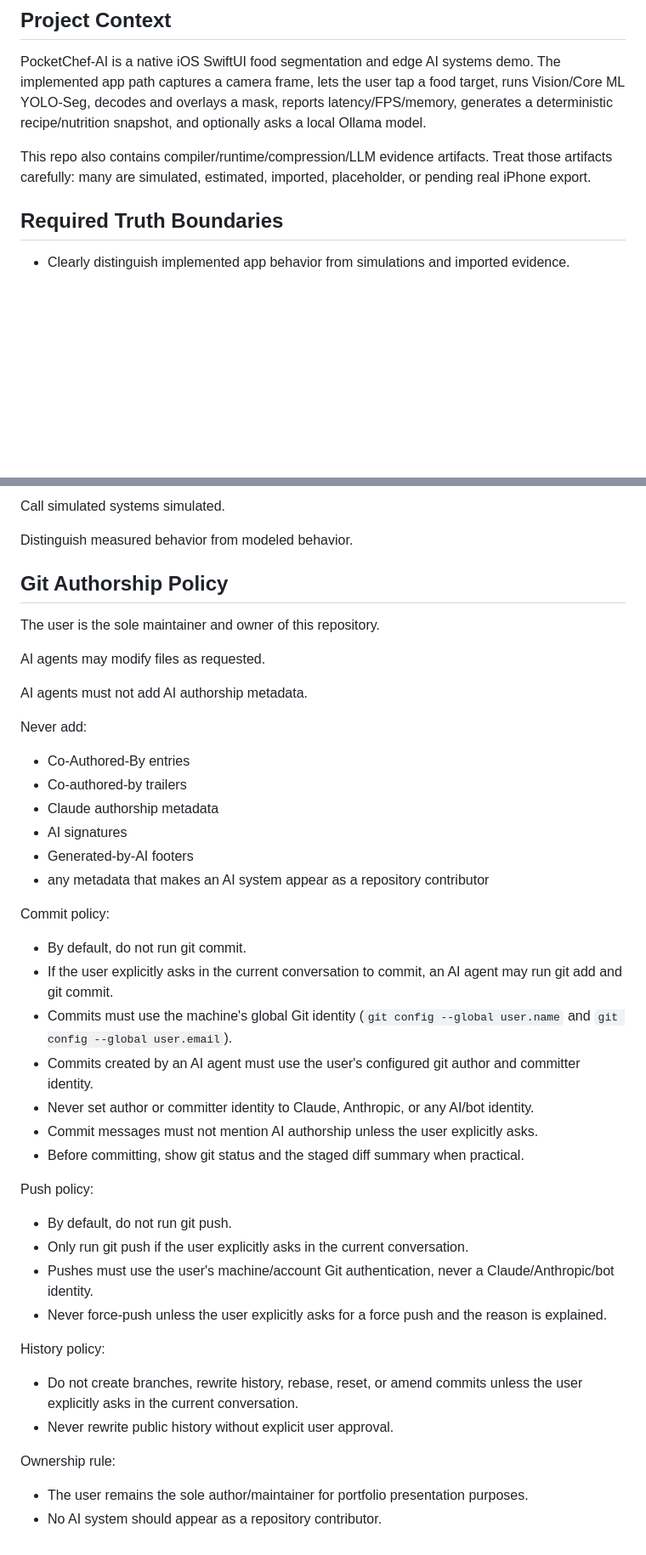
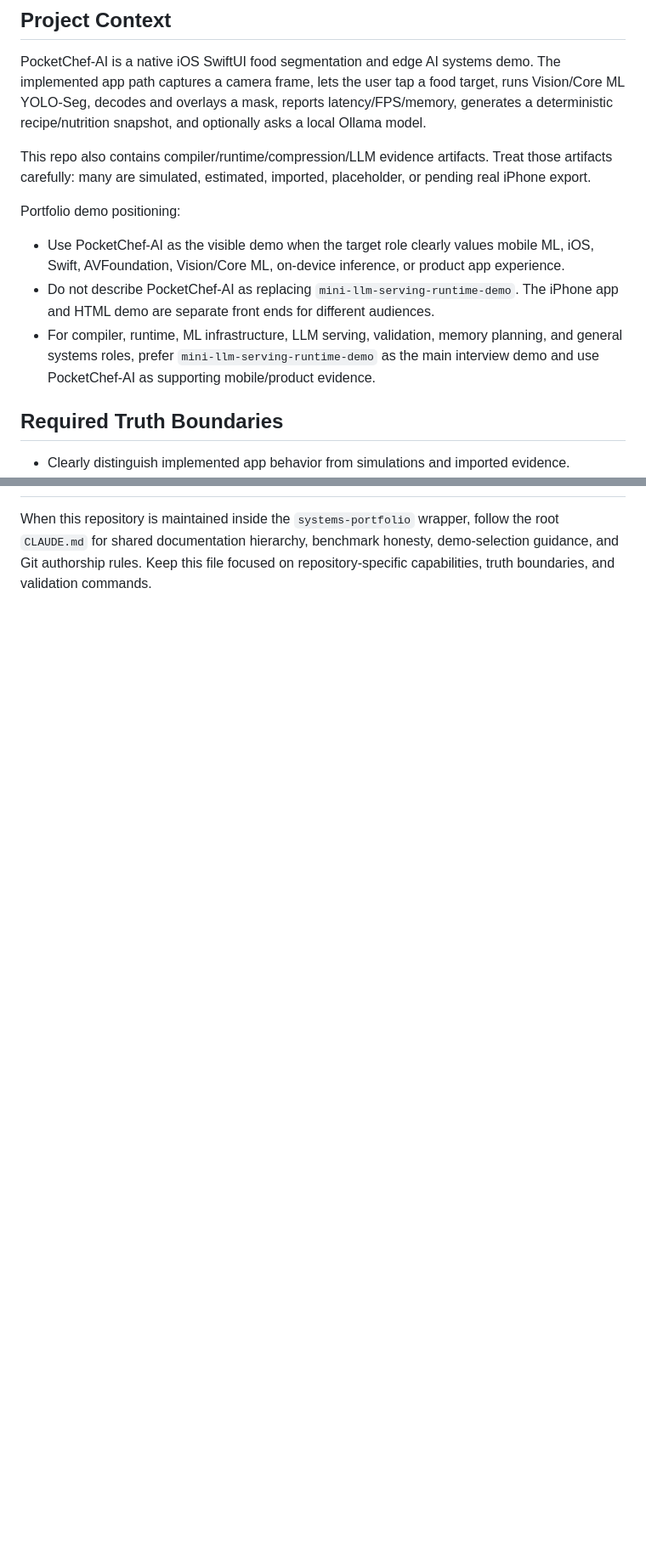
Before and after one commit to b07505054/PocketChef-AI, a Markdown page: CLAUDE.md, 2 parts joined by grey strips. Shown at 85% size. GitHub-like rendering; blank space fills up the shorter version.

```diff
--- a/CLAUDE.md
+++ b/CLAUDE.md
@@ -5,6 +5,12 @@
 PocketChef-AI is a native iOS SwiftUI food segmentation and edge AI systems demo. The implemented app path captures a camera frame, lets the user tap a food target, runs Vision/Core ML YOLO-Seg, decodes and overlays a mask, reports latency/FPS/memory, generates a deterministic recipe/nutrition snapshot, and optionally asks a local Ollama model.
 
 This repo also contains compiler/runtime/compression/LLM evidence artifacts. Treat those artifacts carefully: many are simulated, estimated, imported, placeholder, or pending real iPhone export.
+
+Portfolio demo positioning:
+
+- Use PocketChef-AI as the visible demo when the target role clearly values mobile ML, iOS, Swift, AVFoundation, Vision/Core ML, on-device inference, or product app experience.
+- Do not describe PocketChef-AI as replacing `mini-llm-serving-runtime-demo`. The iPhone app and HTML demo are separate front ends for different audiences.
+- For compiler, runtime, ML infrastructure, LLM serving, validation, memory planning, and general systems roles, prefer `mini-llm-serving-runtime-demo` as the main interview demo and use PocketChef-AI as supporting mobile/product evidence.
 
 ## Required Truth Boundaries
 
@@ -188,47 +129 @@ Call synthetic benchmarks synthetic.
-Call simulated systems simulated.
-
-Distinguish measured behavior from modeled behavior.
-
-## Git Authorship Policy
-
-The user is the sole maintainer and owner of this repository.
-
-AI agents may modify files as requested.
-
-AI agents must not add AI authorship metadata.
-
-Never add:
-
-* Co-Authored-By entries
-* Co-authored-by trailers
-* Claude authorship metadata
-* AI signatures
-* Generated-by-AI footers
-* any metadata that makes an AI system appear as a repository contributor
-
-Commit policy:
-
-* By default, do not run git commit.
-* If the user explicitly asks in the current conversation to commit, an AI agent may run git add and git commit.
-* Commits must use the machine's global Git identity (`git config --global user.name` and `git config --global user.email`).
-* Commits created by an AI agent must use the user's configured git author and committer identity.
-* Never set author or committer identity to Claude, Anthropic, or any AI/bot identity.
-* Commit messages must not mention AI authorship unless the user explicitly asks.
-* Before committing, show git status and the staged diff summary when practical.
-
-Push policy:
-
-* By default, do not run git push.
-* Only run git push if the user explicitly asks in the current conversation.
-* Pushes must use the user's machine/account Git authentication, never a Claude/Anthropic/bot identity.
-* Never force-push unless the user explicitly asks for a force push and the reason is explained.
-
-History policy:
-
-* Do not create branches, rewrite history, rebase, reset, or amend commits unless the user explicitly asks in the current conversation.
-* Never rewrite public history without explicit user approval.
-
-Ownership rule:
-
-* The user remains the sole author/maintainer for portfolio presentation purposes.
-* No AI system should appear as a repository contributor.
+When this repository is maintained inside the `systems-portfolio` wrapper, follow the root `CLAUDE.md` for shared documentation hierarchy, benchmark honesty, demo-selection guidance, and Git authorship rules. Keep this file focused on repository-specific capabilities, truth boundaries, and validation commands.
```
Also changed, not shown: other parts of CLAUDE.md (+10 -75 lines).
